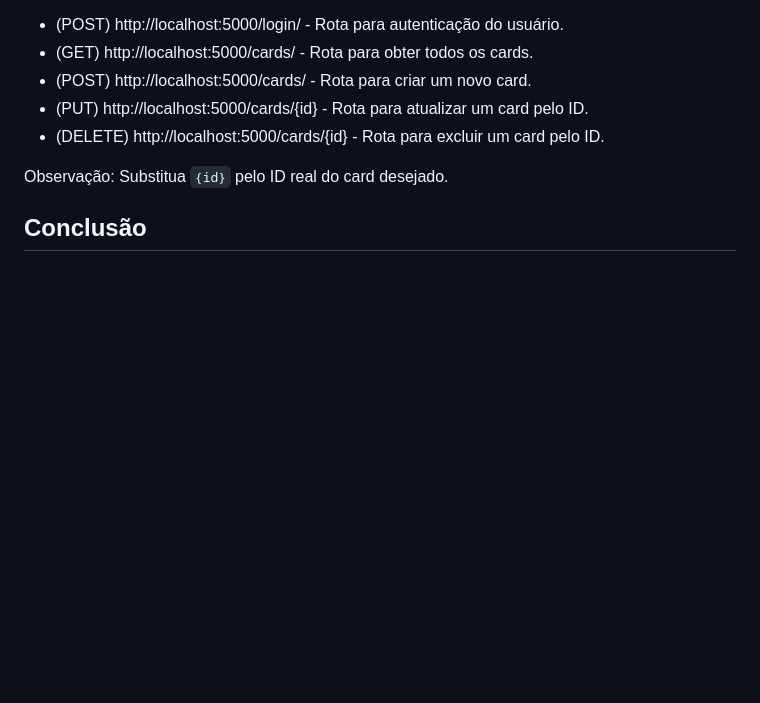
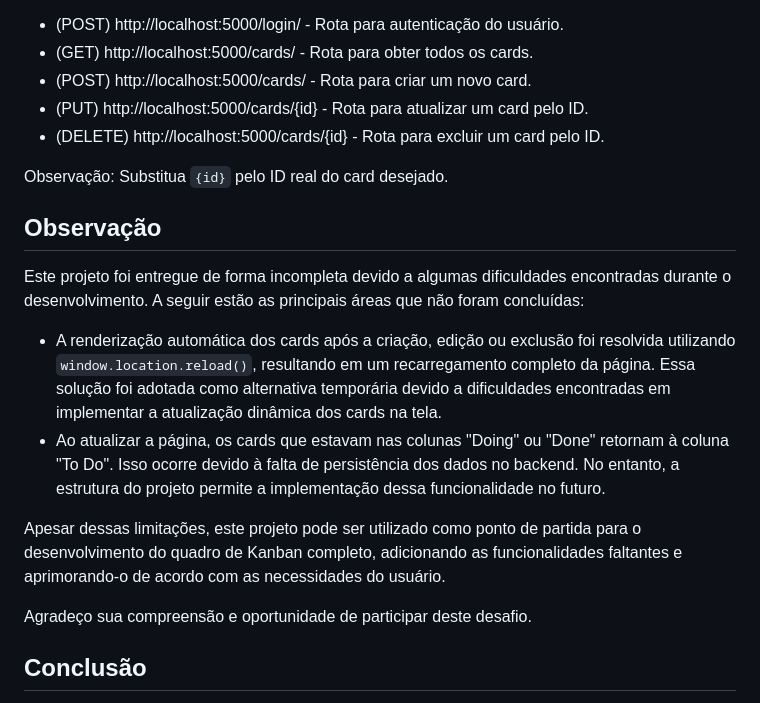
Before and after one commit to richzago97/clickideia-desafiofullstack, a Markdown page: README.md, the part around the change. Rendered like a GitHub page; blank space fills up the shorter version.

```diff
--- a/README.md
+++ b/README.md
@@ -77,6 +77,17 @@ A API possui os seguintes endpoints:
 
 Observação: Substitua `{id}` pelo ID real do card desejado.
 
+Observação
+--------------
+Este projeto foi entregue de forma incompleta devido a algumas dificuldades encontradas durante o desenvolvimento. A seguir estão as principais áreas que não foram concluídas:
+
+- A renderização automática dos cards após a criação, edição ou exclusão foi resolvida utilizando `window.location.reload()`, resultando em um recarregamento completo da página. Essa solução foi adotada como alternativa temporária devido a dificuldades encontradas em implementar a atualização dinâmica dos cards na tela.
+- Ao atualizar a página, os cards que estavam nas colunas "Doing" ou "Done" retornam à coluna "To Do". Isso ocorre devido à falta de persistência dos dados no backend. No entanto, a estrutura do projeto permite a implementação dessa funcionalidade no futuro.
+
+Apesar dessas limitações, este projeto pode ser utilizado como ponto de partida para o desenvolvimento do quadro de Kanban completo, adicionando as funcionalidades faltantes e aprimorando-o de acordo com as necessidades do usuário.
+
+Agradeço sua compreensão e oportunidade de participar deste desafio.
+
 Conclusão
 --------------
 Agora você possui um projeto full stack em funcionamento, com um backend desenvolvido em Node.js e Express, um banco de dados PostgreSQL para persistência de dados e um frontend construído em React e TypeScript.
```
